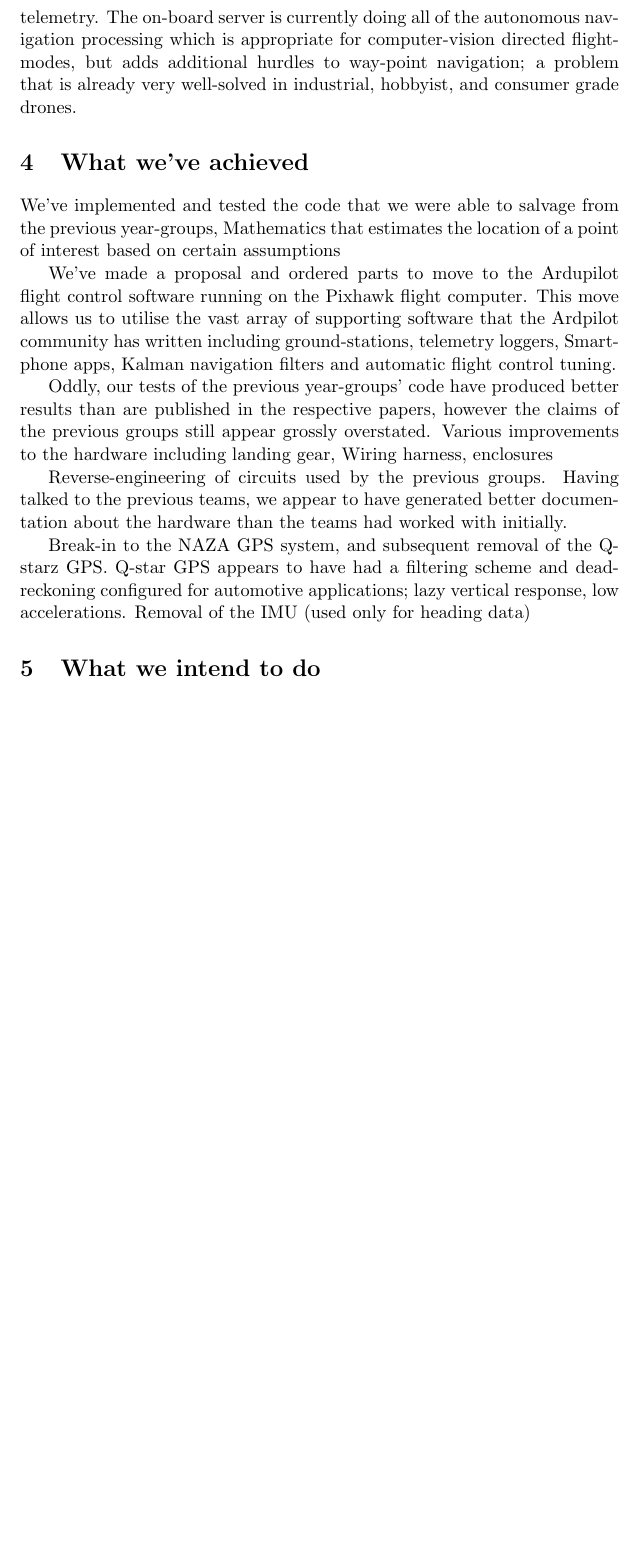
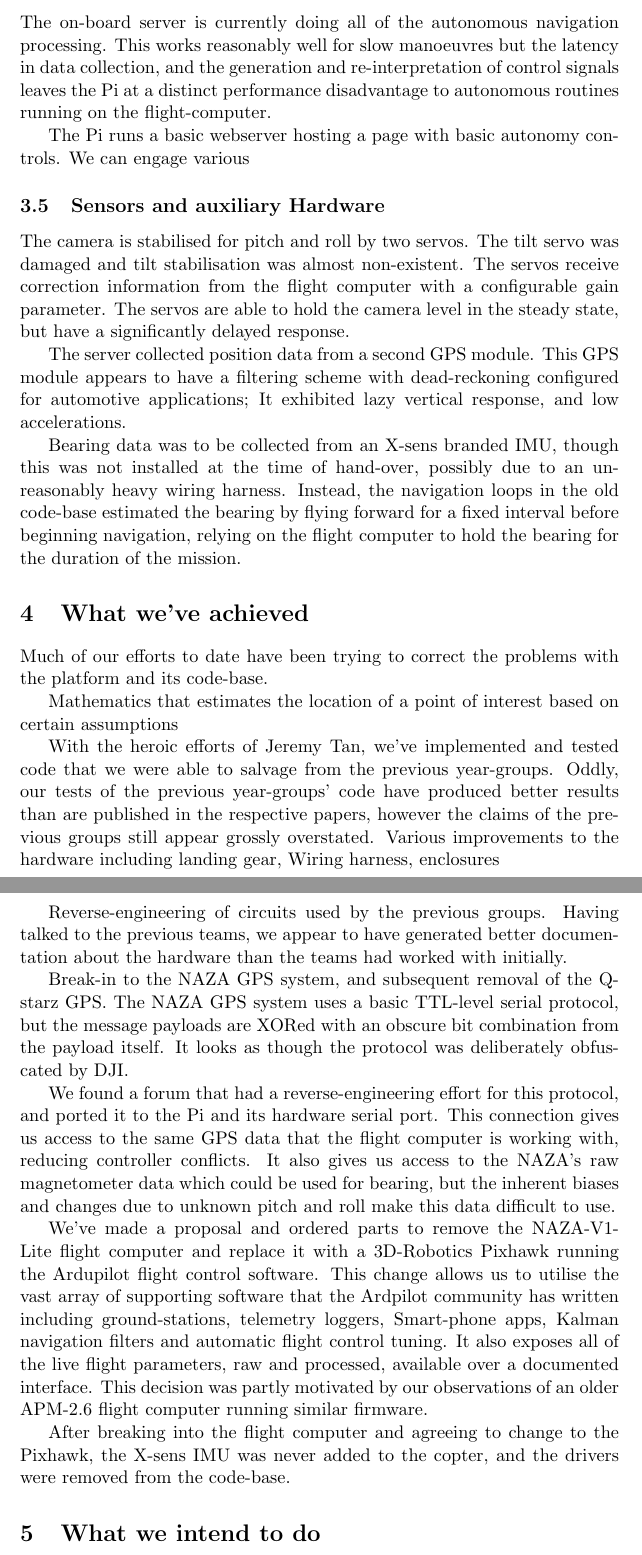
Before and after one commit to BrettRD/FYP-2015-Proposal, a LaTeX document (Progress.tex): part of page 2 of 5 before the commit and two parts of pages 3 and 4 of 8 after it, the two joined at a grey line, cut so that both start at the same text, the shorter picture padded with empty space. Compiled offline with pdfLaTeX.

Commit message:
Beginning Woes

```diff
--- a/Progress.tex
+++ b/Progress.tex
@@ -39,2 +56,0 @@
-    The 2013 team  decided to use a NAZA-V1-lite flight computer.  This works well for free-flight, but does not make provisions for way-point navigation or telemetry.
-    The on-board server is currently doing all of the autonomous navigation processing which is appropriate for computer-vision directed flight-modes, but adds additional  hurdles to way-point navigation; a problem that is already very well-solved in industrial, hobbyist, and consumer grade drones.
@@ -42,20 +73,38 @@
+    \subsection{Autonomy Software}
+      The on-board server is currently doing all of the autonomous navigation processing.  This works reasonably well for slow manoeuvres but the latency in data collection, and the generation and re-interpretation of control signals leaves the Pi at a distinct performance disadvantage to autonomous routines running on the flight-computer.
+
+      The Pi runs a basic webserver hosting a page with basic autonomy controls. We can engage various
+
+    \subsection{Sensors and auxiliary Hardware}
+      The camera is stabilised for pitch and roll by two servos. The tilt servo was damaged and tilt stabilisation was almost non-existent.  The servos receive correction information from the flight computer with a configurable gain parameter.  The servos are able to hold the camera level in the steady state, but have a significantly delayed response.
+
+      The server collected position data from a second GPS module.  This GPS module appears to have a filtering scheme with dead-reckoning configured for automotive applications; It exhibited lazy vertical response, and low accelerations.
+
+      Bearing data was to be collected from an X-sens branded IMU, though this was not installed at the time of hand-over, possibly due to an unreasonably heavy wiring harness.  Instead, the navigation loops in the old code-base estimated the bearing by flying forward for a fixed interval before beginning navigation, relying on the flight computer to hold the bearing for the duration of the mission.
 
 
   \section{What we've achieved}
-    We've implemented and tested the code that we were able to salvage from the previous year-groups,
+
+    Much of our efforts to date have been trying to correct the problems with the platform and its code-base. %and we're wondering when we can stop blaming our problems on the previous teams.
+
     Mathematics that estimates the location of a point of interest based on certain assumptions
 
-    We've made a proposal and ordered parts to move to the Ardupilot flight control software running on the Pixhawk flight computer.
-    This move allows us to utilise the vast array of supporting software that the Ardpilot community has written including ground-stations, telemetry loggers, Smart-phone apps, Kalman navigation filters and automatic flight control tuning.
-
+    With the heroic efforts of Jeremy Tan, we've implemented and tested code that we were able to salvage from the previous year-groups.
     Oddly, our tests of the previous year-groups' code have produced better results than are published in the respective papers, however the claims of the previous groups still appear grossly overstated.
     Various improvements to the hardware including landing gear, Wiring harness, enclosures
 
     Reverse-engineering of circuits used by the previous groups. Having talked to the previous teams, we appear to have generated better documentation about the hardware than the teams had worked with initially.
 
-    Break-in to the NAZA GPS system, and subsequent removal of the Q-starz GPS.  Q-star GPS appears to have had a filtering scheme and dead-reckoning configured for automotive applications; lazy vertical response, low accelerations.
-    Removal of the IMU (used only for heading data)
+    Break-in to the NAZA GPS system, and subsequent removal of the Q-starz GPS.
+    The NAZA GPS system uses a basic TTL-level serial protocol, but the message payloads are XORed with an obscure bit combination from the payload itself.  It looks as though the protocol was deliberately obfuscated by DJI.
 
+    We found a forum that had a reverse-engineering effort for this protocol, and ported it to the Pi and its hardware serial port.  This connection gives us access to the same GPS data that the flight computer is working with, reducing controller conflicts. It also gives us access to the NAZA's raw magnetometer data which could be used for bearing, but the inherent biases and changes due to unknown pitch and roll make this data difficult to use.
+
+    We've made a proposal and ordered parts to remove the NAZA-V1-Lite flight computer and replace it with a 3D-Robotics Pixhawk running the Ardupilot flight control software.
+    This change allows us to utilise the vast array of supporting software that the Ardpilot community has written including ground-stations, telemetry loggers, Smart-phone apps, Kalman navigation filters and automatic flight control tuning.  It also exposes all of the live flight parameters, raw and processed, available over a documented interface.
+    This decision was partly motivated by our observations of an older APM-2.6 flight computer running similar firmware.
+
+    After breaking into the flight computer and agreeing to change to the Pixhawk, the X-sens IMU was never added to the copter, and the drivers were removed from the code-base.
 
 
 
```
Also changed, not shown: Progress.pdf, Progress.tex (46 more changed lines), 2 other files.
